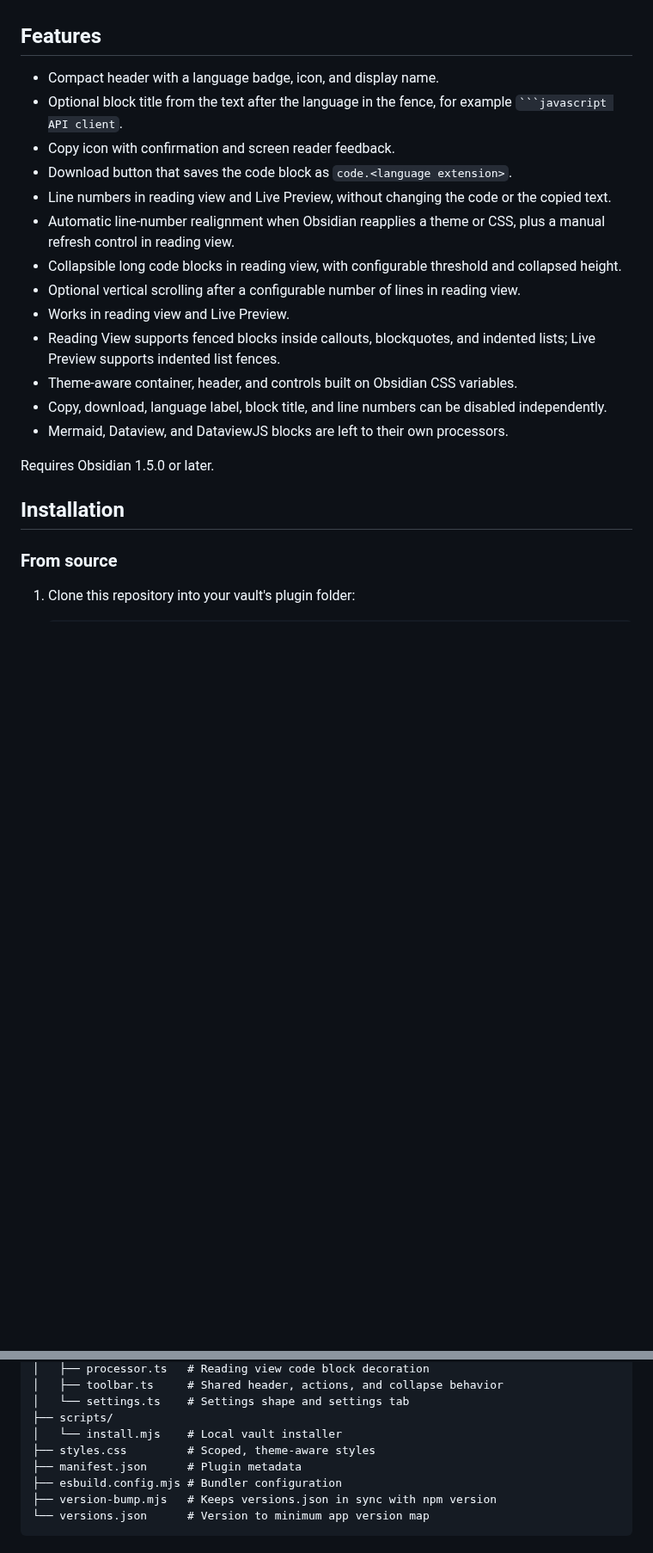
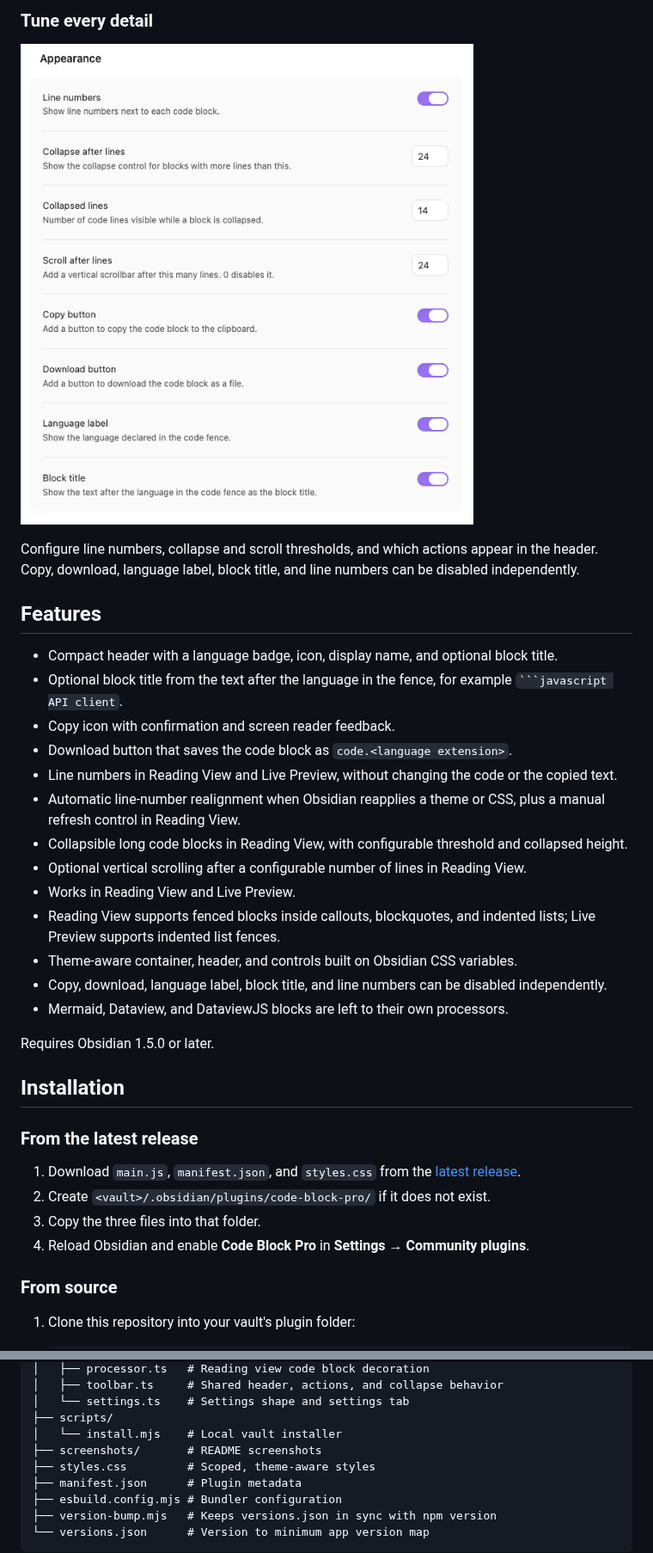
Before and after one commit to jalvarado-it/obsidian-code-block-pro, a Markdown page: README.md, 2 parts joined by grey strips. Shown at 86% size. GitHub-like rendering; pictures changed too: screenshots/settings.png (added); blank space fills up the shorter version.

````diff
--- a/README.md
+++ b/README.md
@@ -5,20 +44,28 @@ fence declares one, the language name and block title.
+### Tune every detail
+
+![Code Block Pro settings panel](screenshots/settings.png)
+
+Configure line numbers, collapse and scroll thresholds, and which actions appear
+in the header. Copy, download, language label, block title, and line numbers can
+be disabled independently.
 
 ## Features
 
-- Compact header with a language badge, icon, and display name.
+- Compact header with a language badge, icon, display name, and optional block
+  title.
 - Optional block title from the text after the language in the fence, for
   example ` ```javascript API client `.
 - Copy icon with confirmation and screen reader feedback.
 - Download button that saves the code block as `code.<language extension>`.
-- Line numbers in reading view and Live Preview, without changing the code or
+- Line numbers in Reading View and Live Preview, without changing the code or
   the copied text.
 - Automatic line-number realignment when Obsidian reapplies a theme or CSS,
-  plus a manual refresh control in reading view.
-- Collapsible long code blocks in reading view, with configurable threshold and
+  plus a manual refresh control in Reading View.
+- Collapsible long code blocks in Reading View, with configurable threshold and
   collapsed height.
-- Optional vertical scrolling after a configurable number of lines in reading
-  view.
-- Works in reading view and Live Preview.
+- Optional vertical scrolling after a configurable number of lines in Reading
+  View.
+- Works in Reading View and Live Preview.
 - Reading View supports fenced blocks inside callouts, blockquotes, and indented
   lists; Live Preview supports indented list fences.
 - Theme-aware container, header, and controls built on Obsidian CSS variables.
@@ -29,6 +76,15 @@ fence declares one, the language name and block title.
 Requires Obsidian 1.5.0 or later.
 
 ## Installation
+
+### From the latest release
+
+1. Download `main.js`, `manifest.json`, and `styles.css` from the
+   [latest release](https://github.com/jalvarado-it/obsidian-code-block-pro/releases/latest).
+2. Create `<vault>/.obsidian/plugins/code-block-pro/` if it does not exist.
+3. Copy the three files into that folder.
+4. Reload Obsidian and enable **Code Block Pro** in **Settings → Community
+   plugins**.
 
 ### From source
 
@@ -116,6 +173,7 @@ saving** command, then enable the plugin under **Settings → Community plugins*
 │   └── settings.ts    # Settings shape and settings tab
 ├── scripts/
 │   └── install.mjs    # Local vault installer
+├── screenshots/       # README screenshots
 ├── styles.css         # Scoped, theme-aware styles
 ├── manifest.json      # Plugin metadata
 ├── esbuild.config.mjs # Bundler configuration
````
Also changed, not shown: other parts of README.md (+45 -5 lines), CHANGELOG.md (+5 -0 lines), screenshots/collapsed.png (added), screenshots/downloading.png (added), screenshots/scrolling.png (added).
